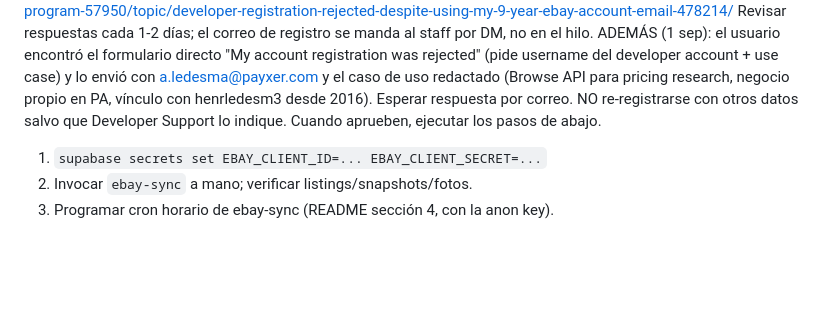
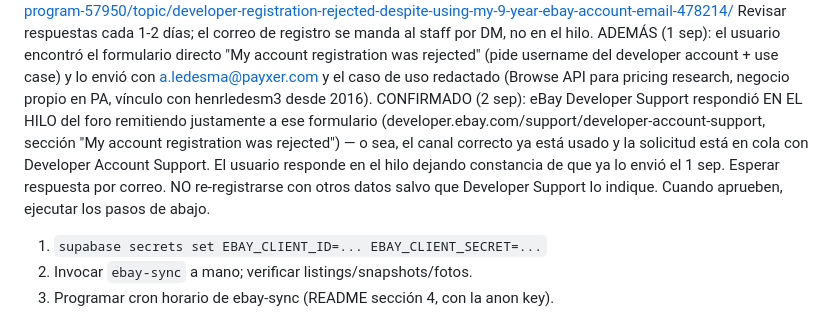
Before and after one commit to devpayxer/Merchant, a Markdown page: CLAUDE.md, the part around the change. GitHub-like rendering; blank space fills up the shorter version.

Commit message:
Apelación eBay: staff del foro confirma el formulario como canal correcto
Co-Authored-By: Claude Opus 5 <noreply@anthropic.com>
Claude-Session: https://claude.ai/code/session_01H6qrCCLm5GzVqmFdsYmb8J

```diff
--- a/CLAUDE.md
+++ b/CLAUDE.md
@@ -157,9 +157,15 @@ por DM, no en el hilo. ADEMÁS (1 sep): el usuario encontró el formulario
 directo "My account registration was rejected" (pide username del developer
 account + use case) y lo envió con a.ledesma@payxer.com y el caso de uso
 redactado (Browse API para pricing research, negocio propio en PA, vínculo
-con henrledesm3 desde 2016). Esperar respuesta por correo. NO re-registrarse
-con otros datos salvo que Developer Support lo indique. Cuando aprueben,
-ejecutar los pasos de abajo.
+con henrledesm3 desde 2016).
+CONFIRMADO (2 sep): eBay Developer Support respondió EN EL HILO del foro
+remitiendo justamente a ese formulario
+(developer.ebay.com/support/developer-account-support, sección "My account
+registration was rejected") — o sea, el canal correcto ya está usado y la
+solicitud está en cola con Developer Account Support. El usuario responde en
+el hilo dejando constancia de que ya lo envió el 1 sep. Esperar respuesta por
+correo. NO re-registrarse con otros datos salvo que Developer Support lo
+indique. Cuando aprueben, ejecutar los pasos de abajo.
 
 1. `supabase secrets set EBAY_CLIENT_ID=... EBAY_CLIENT_SECRET=...`
 2. Invocar `ebay-sync` a mano; verificar listings/snapshots/fotos.
```
